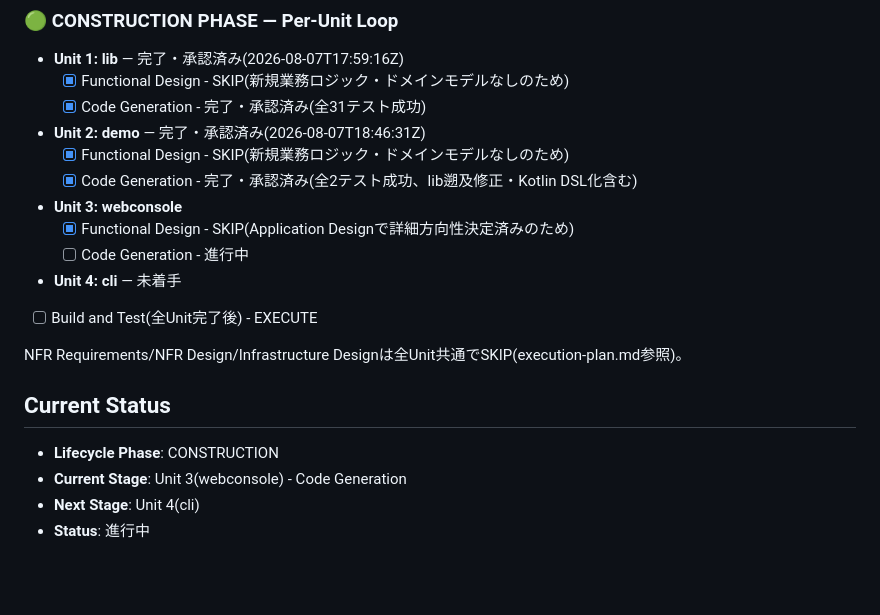
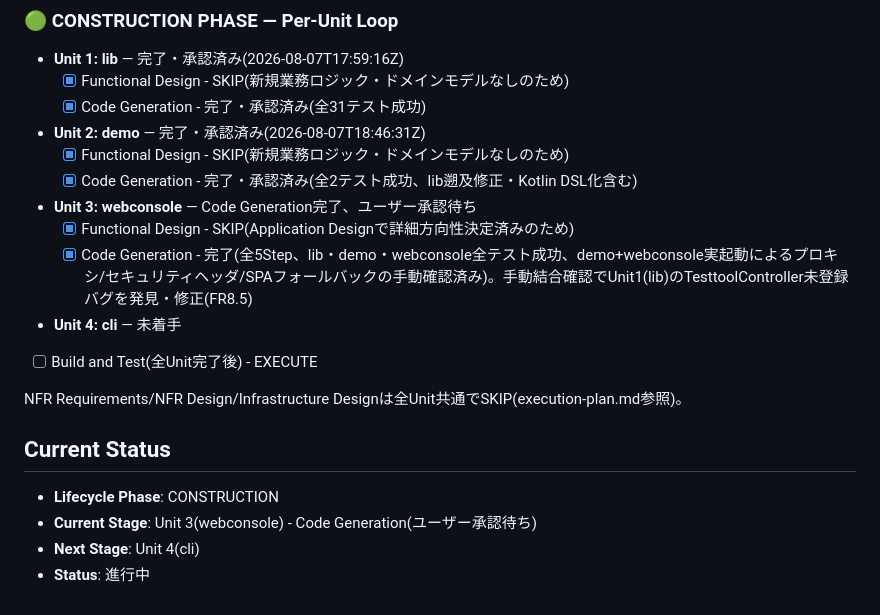
Before and after one commit to agwlvssainokuni/cherry-testtool, a Markdown page: aidlc-docs/aidlc-state.md, the part around the change. Rendered like a GitHub page; blank space fills up the shorter version.

```diff
--- a/aidlc-docs/aidlc-state.md
+++ b/aidlc-docs/aidlc-state.md
@@ -51,9 +51,9 @@
 - **Unit 2: demo** — 完了・承認済み(2026-08-07T18:46:31Z)
   - [x] Functional Design - SKIP(新規業務ロジック・ドメインモデルなしのため)
   - [x] Code Generation - 完了・承認済み(全2テスト成功、lib遡及修正・Kotlin DSL化含む)
-- **Unit 3: webconsole**
+- **Unit 3: webconsole** — Code Generation完了、ユーザー承認待ち
   - [x] Functional Design - SKIP(Application Designで詳細方向性決定済みのため)
-  - [ ] Code Generation - 進行中
+  - [x] Code Generation - 完了(全5Step、lib・demo・webconsole全テスト成功、demo+webconsole実起動によるプロキシ/セキュリティヘッダ/SPAフォールバックの手動確認済み)。手動結合確認でUnit1(lib)のTesttoolController未登録バグを発見・修正(FR8.5)
 - **Unit 4: cli** — 未着手
 - [ ] Build and Test(全Unit完了後) - EXECUTE
 
@@ -61,6 +61,6 @@ NFR Requirements/NFR Design/Infrastructure Designは全Unit共通でSKIP(executi
 
 ## Current Status
 - **Lifecycle Phase**: CONSTRUCTION
-- **Current Stage**: Unit 3(webconsole) - Code Generation
+- **Current Stage**: Unit 3(webconsole) - Code Generation(ユーザー承認待ち)
 - **Next Stage**: Unit 4(cli)
 - **Status**: 進行中
```
Also changed, not shown: aidlc-docs/audit.md (+7 -0 lines).
